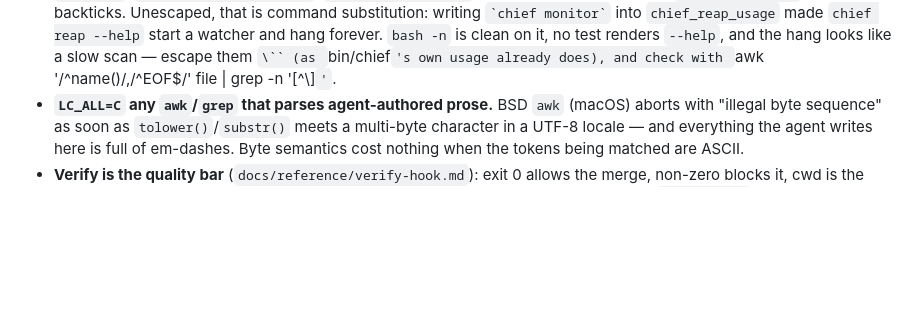
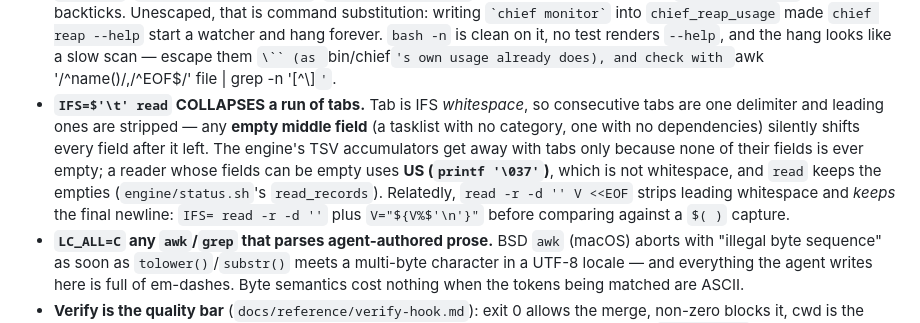
Before and after one commit to danieldekerlegand/chief, a Markdown page: CLAUDE.md, the part around the change. Rendered like a GitHub page; blank space fills up the shorter version.

Commit message:
docs: record the IFS-tab-collapse gotcha in CLAUDE.md
Co-Authored-By: Claude Opus 4.8 <noreply@anthropic.com>

```diff
--- a/CLAUDE.md
+++ b/CLAUDE.md
@@ -279,6 +279,14 @@ VERSION              # engine version — bump on any engine/bin/install change
   start a watcher and hang forever. `bash -n` is clean on it, no test renders `--help`, and the
   hang looks like a slow scan — escape them `\`` (as `bin/chief`'s own usage already does), and
   check with `awk '/^name\(\)/,/^EOF$/' file | grep -n '[^\\]`'`.
+- **`IFS=$'\t' read` COLLAPSES a run of tabs.** Tab is IFS *whitespace*, so consecutive tabs are
+  one delimiter and leading ones are stripped — any **empty middle field** (a tasklist with no
+  category, one with no dependencies) silently shifts every field after it left. The engine's TSV
+  accumulators get away with tabs only because none of their fields is ever empty; a reader whose
+  fields can be empty uses **US (`printf '\037'`)**, which is not whitespace, and `read` keeps the
+  empties (`engine/status.sh`'s `read_records`). Relatedly, `read -r -d '' V <<EOF` strips leading
+  whitespace and *keeps* the final newline: `IFS= read -r -d ''` plus `V="${V%$'\n'}"` before
+  comparing against a `$( )` capture.
 - **`LC_ALL=C` any `awk`/`grep` that parses agent-authored prose.** BSD `awk` (macOS) aborts with
   "illegal byte sequence" as soon as `tolower()`/`substr()` meets a multi-byte character in a UTF-8
   locale — and everything the agent writes here is full of em-dashes. Byte semantics cost nothing when
```
